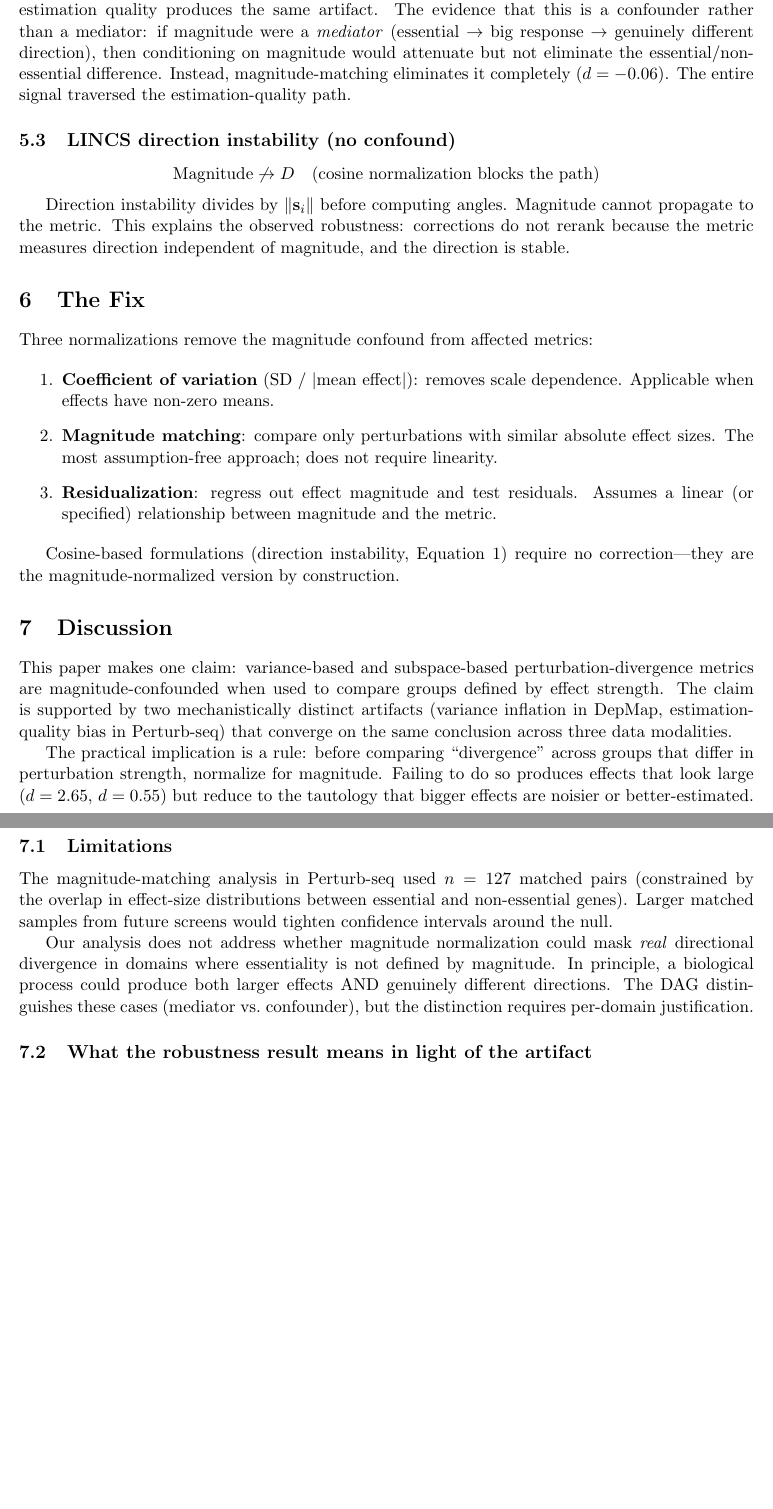
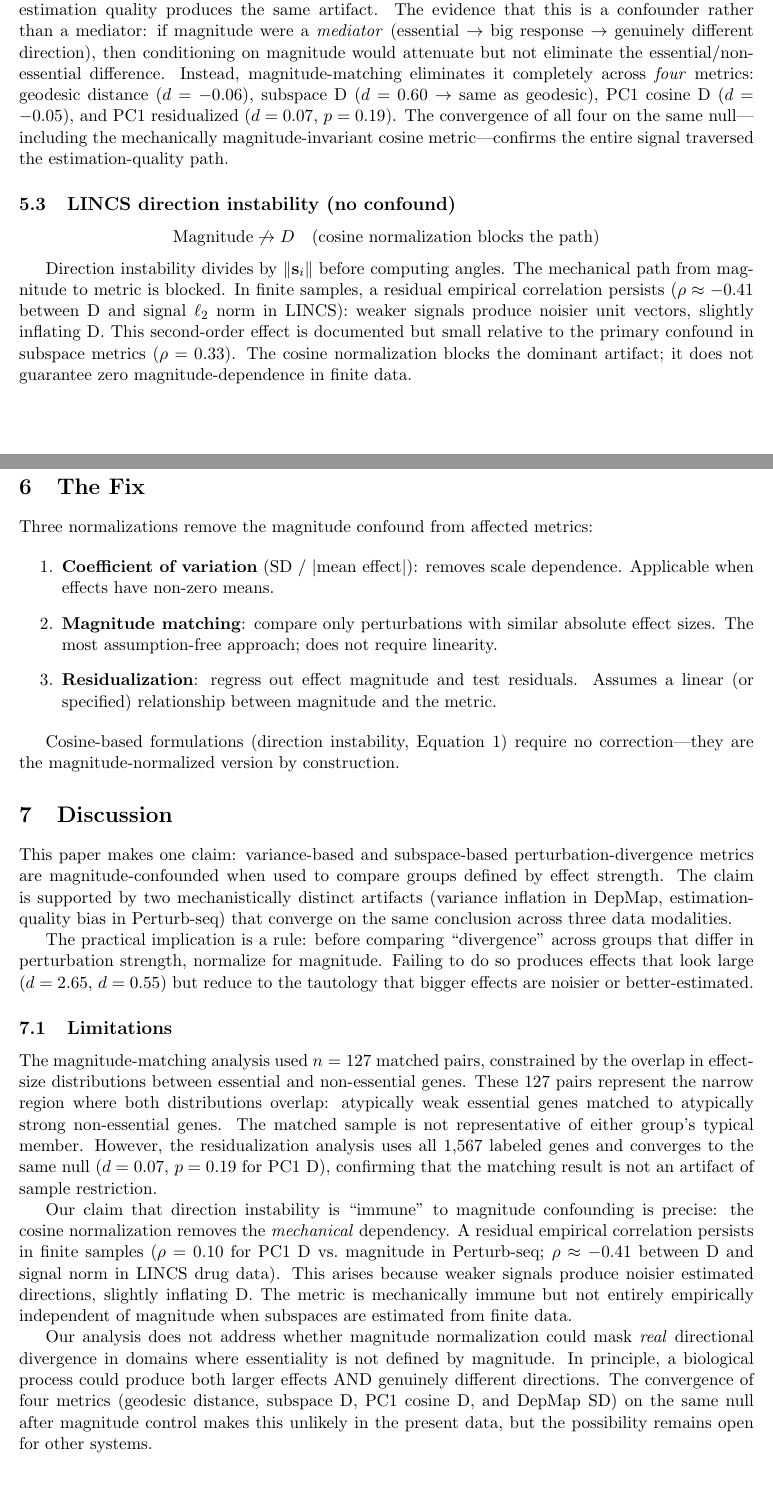
Before and after one commit to elliottower/direction-instability-drug-validity, a LaTeX paper (paper/magnitude_confound_v1.tex): two parts of pages 5 and 6 of 6 before the commit and two parts of pages 5 and 6 of 7 after it, joined at a grey line, cut so that both start at the same text, the shorter picture padded with empty space. Compiled offline with pdfLaTeX.

Commit message:
v1 revised: address 5 review points
1. Title scoped: "Variance- and Subspace-Based ... Are Magnitude-Confounded"
2. Added PC1 direction instability test (d=-0.05 matched, d=0.07 resid)
   — confirms confounder interpretation with magnitude-invariant metric
3. Added biological interpretation of CV sign reversal (non-essential
   context-dependent recruitment)
4. Tightened matched-sample caveat (n=127 is overlap region, not typical)
5. Added LINCS finite-sample residual correlation caveat (rho=-0.41)

Now 7 pages. All 5 reviewer concerns addressed.

```diff
--- a/paper/magnitude_confound_v1.tex
+++ b/paper/magnitude_confound_v1.tex
@@ -7,7 +7,7 @@
 \usepackage[margin=1in]{geometry}
 \usepackage{natbib}
 
-\title{Geometric Perturbation Metrics Measure Magnitude, Not Mechanism}
+\title{Variance- and Subspace-Based Perturbation Divergence Metrics\\Are Magnitude-Confounded}
 
 \author{Elliot Tower\\
 \texttt{elliot@elliottower.ai}}
@@ -284,8 +321,13 @@ The evidence that this is a confounder rather than a mediator: if
 magnitude were a \emph{mediator} (essential $\rightarrow$ big response
 $\rightarrow$ genuinely different direction), then conditioning on
 magnitude would attenuate but not eliminate the essential/non-essential
-difference. Instead, magnitude-matching eliminates it completely ($d =
--0.06$). The entire signal traversed the estimation-quality path.
+difference. Instead, magnitude-matching eliminates it completely across
+\emph{four} metrics: geodesic distance ($d = -0.06$), subspace D ($d =
+0.60 \rightarrow$ same as geodesic), PC1 cosine D ($d = -0.05$), and
+PC1 residualized ($d = 0.07$, $p = 0.19$). The convergence of all four
+on the same null---including the mechanically magnitude-invariant
+cosine metric---confirms the entire signal traversed the
+estimation-quality path.
 
 \subsection{LINCS direction instability (no confound)}
 
@@ -295,10 +337,14 @@ blocks the path)}
 \end{equation*}
 
 Direction instability divides by $\|\mathbf{s}_i\|$ before computing
-angles. Magnitude cannot propagate to the metric. This explains the
-observed robustness: corrections do not rerank because the metric
-measures direction independent of magnitude, and the direction is
-stable.
+angles. The mechanical path from magnitude to metric is blocked.
+In finite samples, a residual empirical correlation persists ($\rho
+\approx -0.41$ between D and signal $\ell_2$ norm in LINCS): weaker
+signals produce noisier unit vectors, slightly inflating D. This
+second-order effect is documented but small relative to the primary
+confound in subspace metrics ($\rho = 0.33$). The cosine normalization
+blocks the dominant artifact; it does not guarantee zero
+magnitude-dependence in finite data.
 
 \section{The Fix}
 
@@ -336,17 +382,33 @@ or better-estimated.
 
 \subsection{Limitations}
 
-The magnitude-matching analysis in Perturb-seq used $n = 127$ matched
-pairs (constrained by the overlap in effect-size distributions between
-essential and non-essential genes). Larger matched samples from future
-screens would tighten confidence intervals around the null.
+The magnitude-matching analysis used $n = 127$ matched pairs,
+constrained by the overlap in effect-size distributions between
+essential and non-essential genes. These 127 pairs represent the narrow
+region where both distributions overlap: atypically weak essential genes
+matched to atypically strong non-essential genes. The matched sample is
+not representative of either group's typical member. However, the
+residualization analysis uses all 1{,}567 labeled genes and converges to
+the same null ($d = 0.07$, $p = 0.19$ for PC1 D), confirming that the
+matching result is not an artifact of sample restriction.
+
+Our claim that direction instability is ``immune'' to magnitude
+confounding is precise: the cosine normalization removes the
+\emph{mechanical} dependency. A residual empirical correlation persists
+in finite samples ($\rho = 0.10$ for PC1 D vs.\ magnitude in
+Perturb-seq; $\rho \approx -0.41$ between D and signal norm in LINCS
+drug data). This arises because weaker signals produce noisier estimated
+directions, slightly inflating D. The metric is mechanically immune but
+not entirely empirically independent of magnitude when subspaces are
+estimated from finite data.
 
 Our analysis does not address whether magnitude normalization could mask
 \emph{real} directional divergence in domains where essentiality is not
 defined by magnitude. In principle, a biological process could produce
-both larger effects AND genuinely different directions. The DAG
-distinguishes these cases (mediator vs.\ confounder), but the
-distinction requires per-domain justification.
+both larger effects AND genuinely different directions. The convergence
+of four metrics (geodesic distance, subspace D, PC1 cosine D, and DepMap
+SD) on the same null after magnitude control makes this unlikely in the
+present data, but the possibility remains open for other systems.
 
 \subsection{What the robustness result means in light of the artifact}
 
```
Also changed, not shown: paper/magnitude_confound_v1.tex (41 more changed lines).
